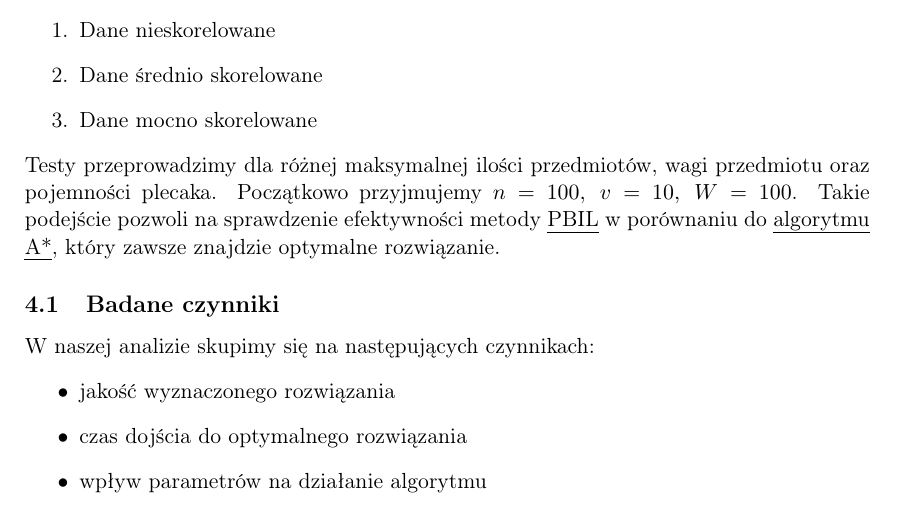
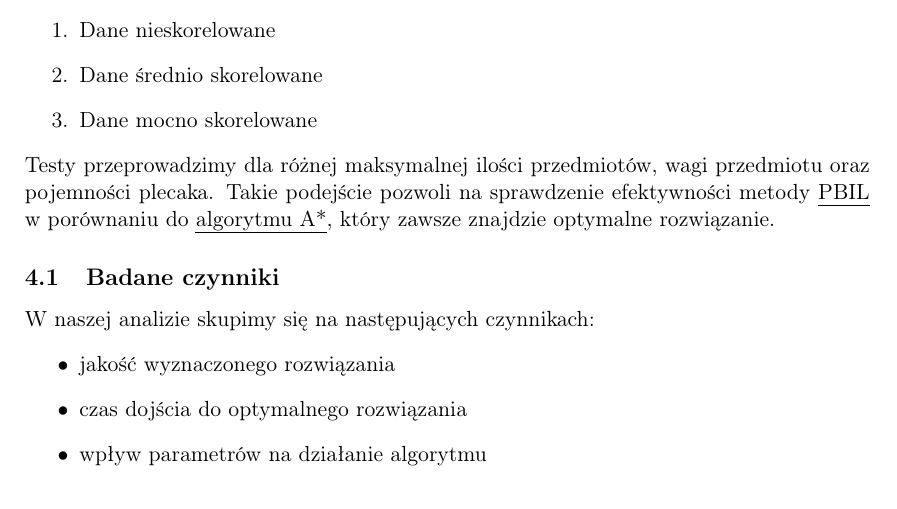
Before and after one commit to Depermitto/knapsack-problem, a LaTeX document (docs/docs.tex): part of page 6 of 6, cut so that both start at the same text. Compiled offline with pdfLaTeX.

Commit message:
Remove starting experiment parameter values

```diff
--- a/docs/docs.tex
+++ b/docs/docs.tex
@@ -194,7 +194,7 @@ W celu przeprowadzenia dokładnej analizy statystycznej porównującej efektywno
 \item Dane średnio skorelowane
 \item Dane mocno skorelowane
 \end{enumerate}
-Testy przeprowadzimy dla różnej maksymalnej ilości przedmiotów, wagi przedmiotu oraz pojemności plecaka. Początkowo przyjmujemy $n = 100,\ v = 10,\ W = 100$. Takie podejście pozwoli na sprawdzenie efektywności metody \uline{\hyperref[sec:org5c31017]{PBIL}} w porównaniu do \hyperref[sec:orgd1b064a]{\uline{algorytmu A*}}, który zawsze znajdzie optymalne rozwiązanie.
+Testy przeprowadzimy dla różnej maksymalnej ilości przedmiotów, wagi przedmiotu oraz pojemności plecaka. Takie podejście pozwoli na sprawdzenie efektywności metody \uline{\hyperref[sec:org5c31017]{PBIL}} w porównaniu do \hyperref[sec:orgd1b064a]{\uline{algorytmu A*}}, który zawsze znajdzie optymalne rozwiązanie.
 
 \subsection{Badane czynniki}
 W naszej analizie skupimy się na następujących czynnikach:
```
Also changed, not shown: docs/docs.pdf.
